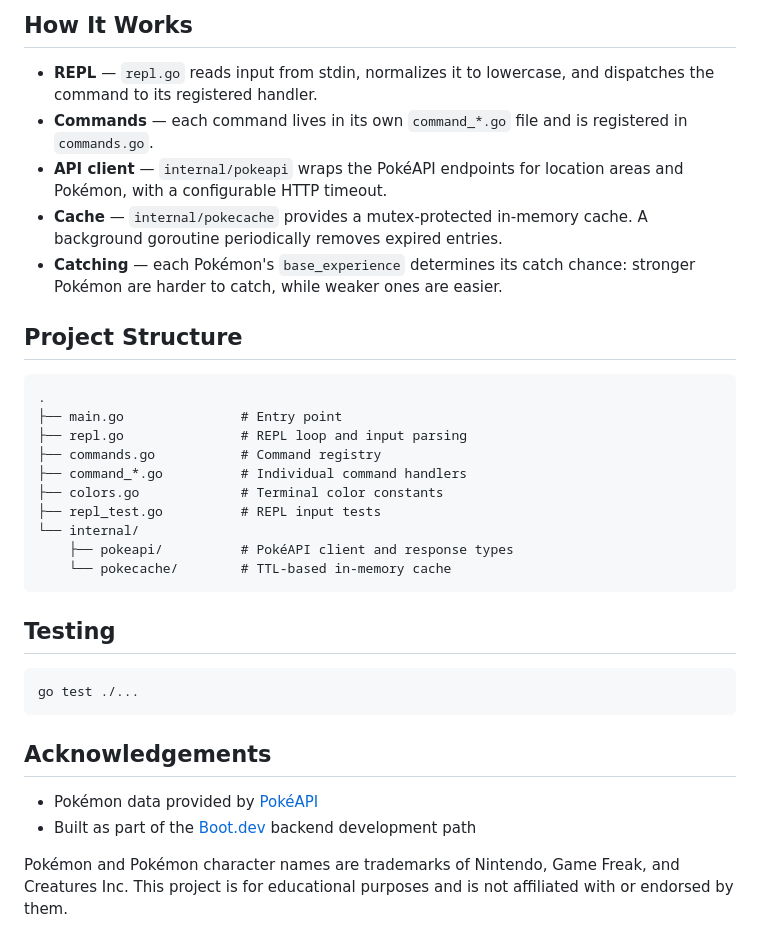
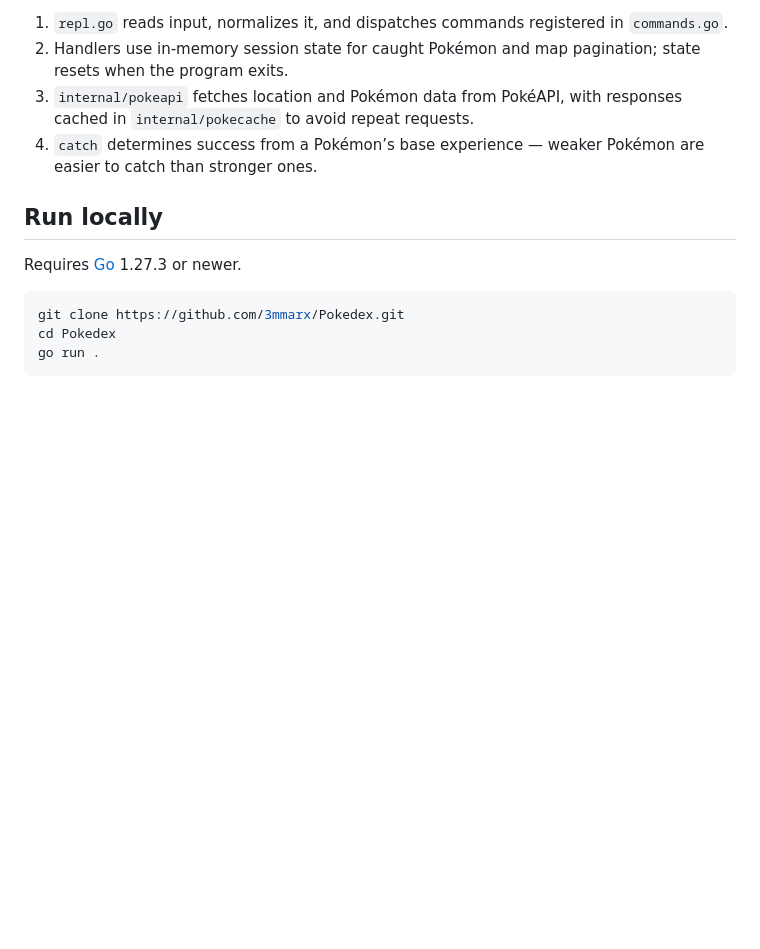
Before and after one commit to 3mmarx/Pokedex, a Markdown page: README.md, the part around one of its changes. Drawn GitHub-style; blank space fills up the shorter version.

````diff
--- a/README.md
+++ b/README.md
@@ -86,37 +57,16 @@ Closing the Pokedex... Goodbye!
 ```
 
-## How It Works
+1. `repl.go` reads input, normalizes it, and dispatches commands registered in `commands.go`.
+2. Handlers use in-memory session state for caught Pokémon and map pagination; state resets when the program exits.
+3. `internal/pokeapi` fetches location and Pokémon data from PokéAPI, with responses cached in `internal/pokecache` to avoid repeat requests.
+4. `catch` determines success from a Pokémon’s base experience — weaker Pokémon are easier to catch than stronger ones.
 
-- **REPL** — `repl.go` reads input from stdin, normalizes it to lowercase, and dispatches the command to its registered handler.
-- **Commands** — each command lives in its own `command_*.go` file and is registered in `commands.go`.
-- **API client** — `internal/pokeapi` wraps the PokéAPI endpoints for location areas and Pokémon, with a configurable HTTP timeout.
-- **Cache** — `internal/pokecache` provides a mutex-protected in-memory cache. A background goroutine periodically removes expired entries.
-- **Catching** — each Pokémon's `base_experience` determines its catch chance: stronger Pokémon are harder to catch, while weaker ones are easier.
+## Run locally
 
-## Project Structure
-
-```text
-.
-├── main.go               # Entry point
-├── repl.go               # REPL loop and input parsing
-├── commands.go           # Command registry
-├── command_*.go          # Individual command handlers
-├── colors.go             # Terminal color constants
-├── repl_test.go          # REPL input tests
-└── internal/
-    ├── pokeapi/          # PokéAPI client and response types
-    └── pokecache/        # TTL-based in-memory cache
-```
-
-## Testing
+Requires [Go](https://go.dev/dl/) 1.27.3 or newer.
 
 ```bash
-go test ./...
+git clone https://github.com/3mmarx/Pokedex.git
+cd Pokedex
+go run .
 ```
-
-## Acknowledgements
-
-- Pokémon data provided by [PokéAPI](https://pokeapi.co/)
-- Built as part of the [Boot.dev](https://www.boot.dev/) backend development path
-
-Pokémon and Pokémon character names are trademarks of Nintendo, Game Freak, and Creatures Inc. This project is for educational purposes and is not affiliated with or endorsed by them.
````
Also changed, not shown: other parts of README.md (+29 -58 lines), docs/demo.gif (added), 2 other files.
